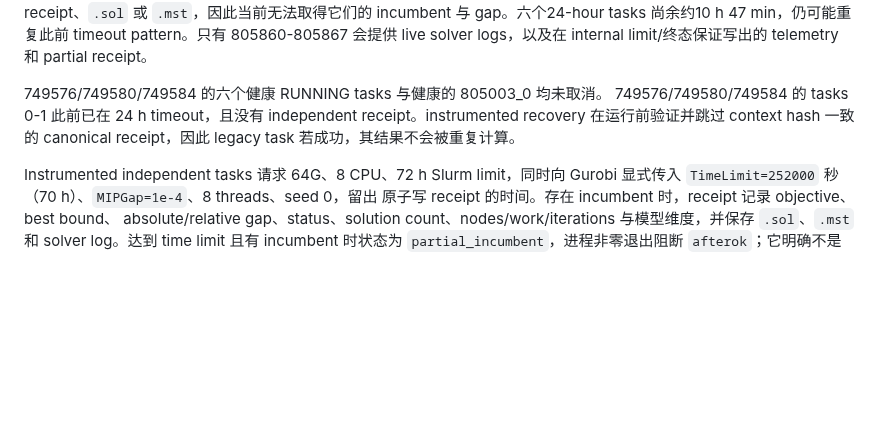
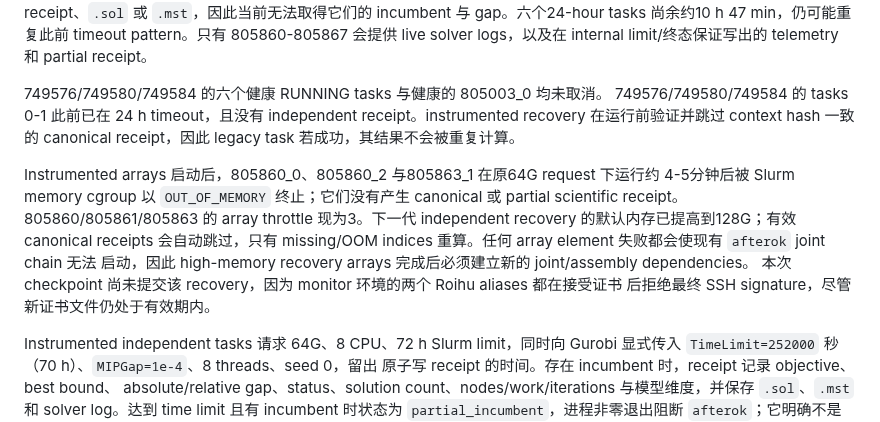
Before and after one commit to xm2325/hgsoc_corneto, a Markdown page: docs/hgsoc_corneto_research_status_zh.md, the part around one of its changes. GitHub-like rendering; blank space fills up the shorter version.

Commit message:
记录 instrumented metabolic OOM 与 128G recovery

```diff
--- a/docs/hgsoc_corneto_research_status_zh.md
+++ b/docs/hgsoc_corneto_research_status_zh.md
@@ -157,6 +157,15 @@ scientific correctness。这些 pre-instrumentation processes 没有 live Gurobi
 receipt。instrumented recovery 在运行前验证并跳过 context hash 一致的 canonical
 receipt，因此 legacy task 若成功，其结果不会被重复计算。
 
+Instrumented arrays 启动后，805860_0、805860_2 与805863_1 在原64G request 下运行约
+4-5分钟后被 Slurm memory cgroup 以 `OUT_OF_MEMORY` 终止；它们没有产生 canonical 或
+partial scientific receipt。805860/805861/805863 的 array throttle 现为3。下一代
+independent recovery 的默认内存已提高到128G；有效 canonical receipts 会自动跳过，只有
+missing/OOM indices 重算。任何 array element 失败都会使现有 `afterok` joint chain 无法
+启动，因此 high-memory recovery arrays 完成后必须建立新的 joint/assembly dependencies。
+本次 checkpoint 尚未提交该 recovery，因为 monitor 环境的两个 Roihu aliases 都在接受证书
+后拒绝最终 SSH signature，尽管新证书文件仍处于有效期内。
+
 Instrumented independent tasks 请求 64G、8 CPU、72 h Slurm limit，同时向 Gurobi
 显式传入 `TimeLimit=252000` 秒（70 h）、`MIPGap=1e-4`、8 threads、seed 0，留出
 原子写 receipt 的时间。存在 incumbent 时，receipt 记录 objective、best bound、
```
Also changed, not shown: other parts of docs/hgsoc_corneto_research_status_zh.md (+1 -1 lines).
